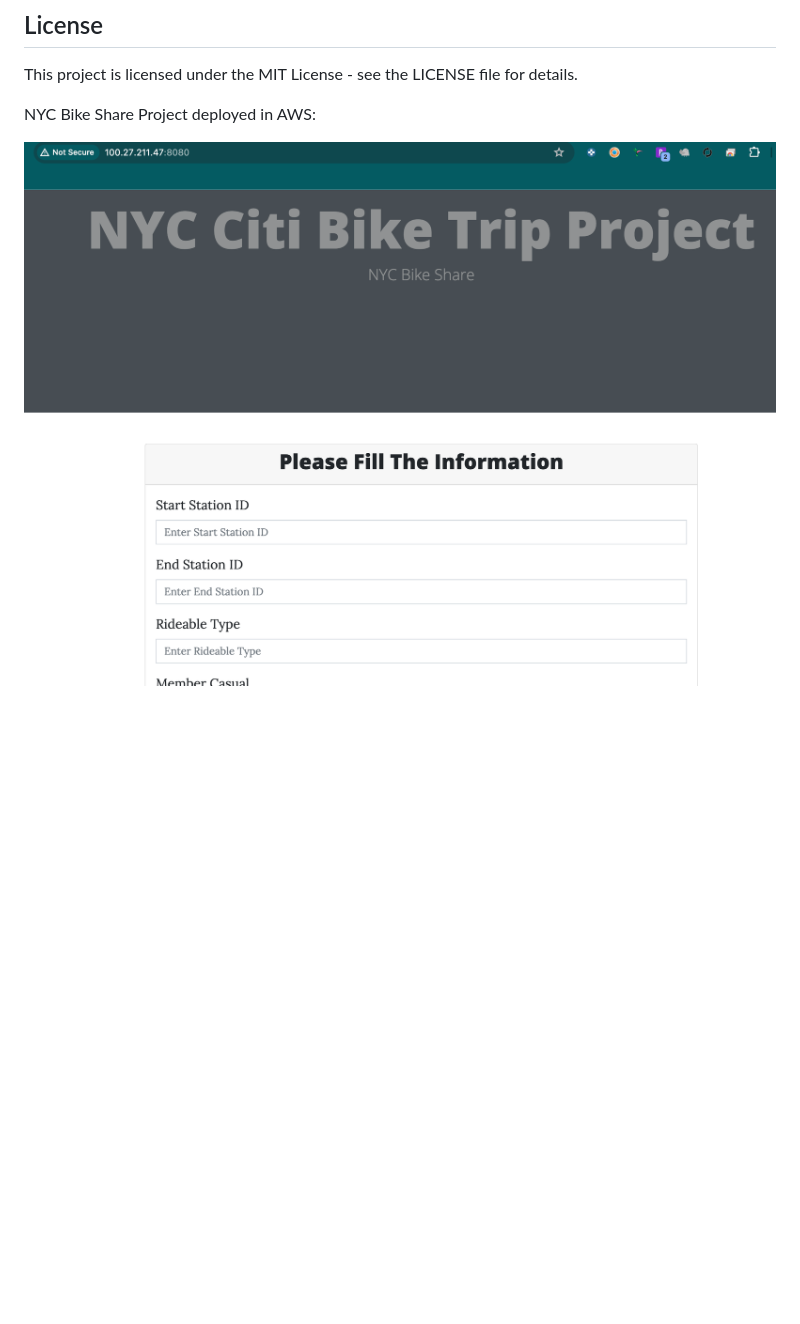
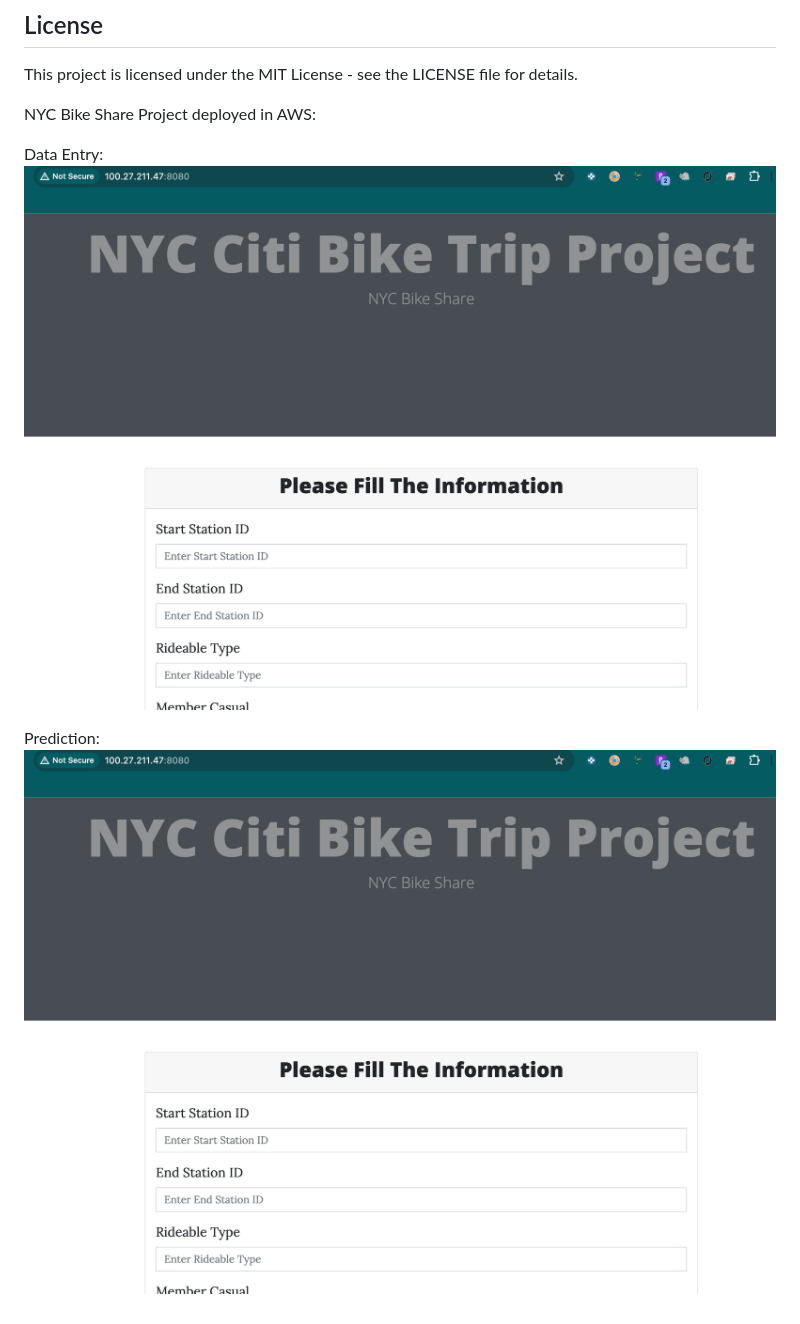
Before and after one commit to kahramanmurat/NYC-Bike-Share-Project, a Markdown page: README.md, the part around the change. GitHub-like rendering; blank space fills up the shorter version.

Commit message:
README.md and images updated

```diff
--- a/README.md
+++ b/README.md
@@ -168,5 +168,8 @@ This project is licensed under the MIT License - see the LICENSE file for detail
 
 NYC Bike Share Project deployed in AWS:
 
+Data Entry:
+![Real Time Data Query](images/mlops_fill.png)
 
-![Real Time Data Query](images/mlops_fill.png)
+Prediction:
+![Prediction Result](images/mlops_fill.png)
```
